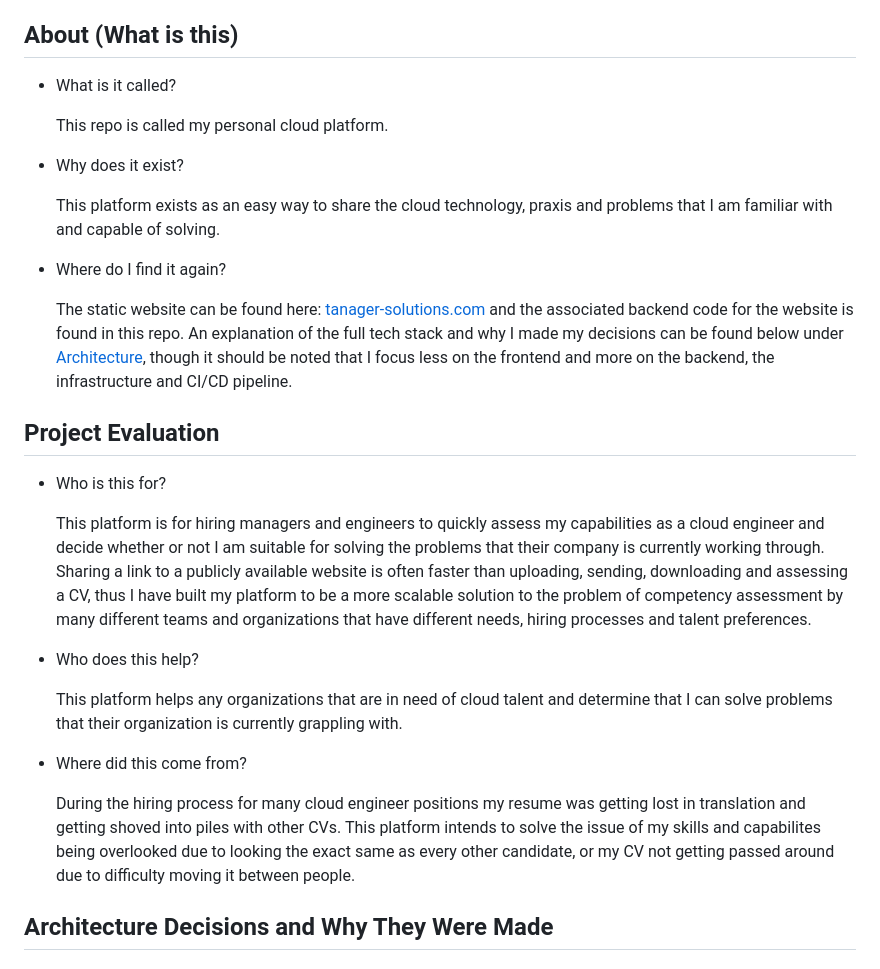
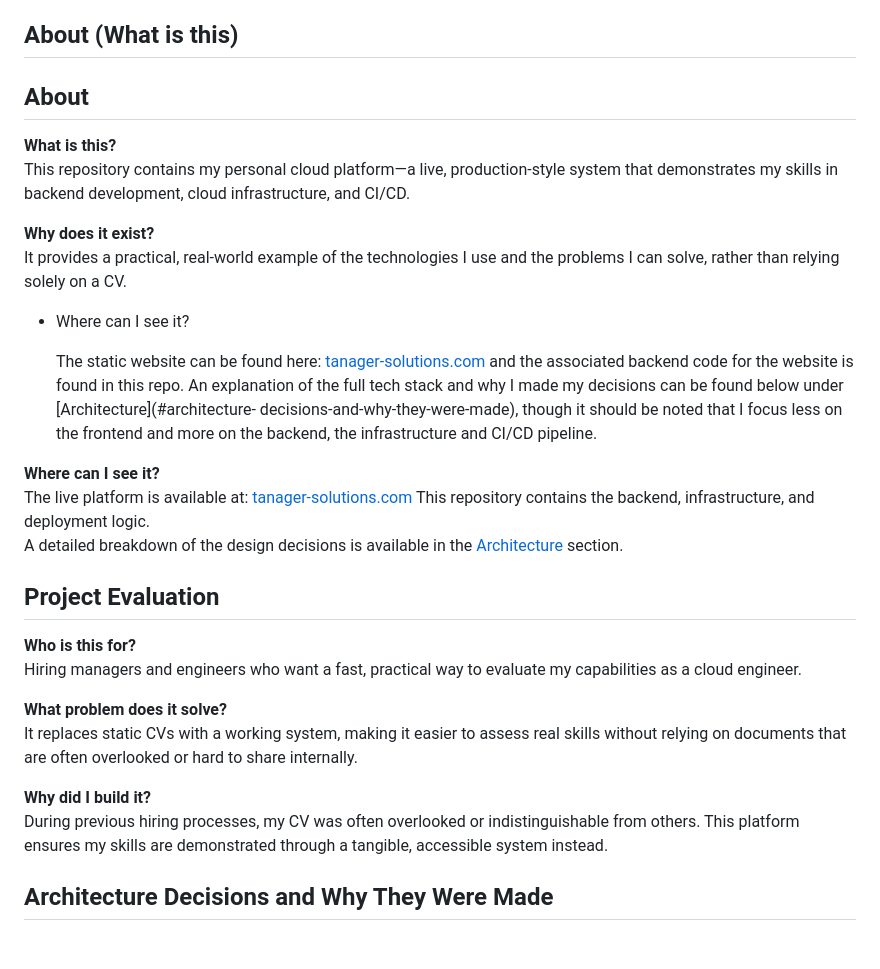
Before and after one commit to DrQ-14/CloudResumeSDK, a Markdown page: skleadme.md, the part around the change. Rendered like a GitHub page.

Commit message:
Cleaned up the introduction.

```diff
--- a/skleadme.md
+++ b/skleadme.md
@@ -21,31 +21,34 @@
 
 ## About (What is this)
 
-- What is it called?
+## About
 
-    This repo is called my personal cloud platform.
+**What is this?**
+This repository contains my personal cloud platform—a live, production-style system that demonstrates my skills in backend development, cloud infrastructure, and CI/CD.
 
-- Why does it exist?
+**Why does it exist?**
+It provides a practical, real-world example of the technologies I use and the problems I can solve, rather than relying solely on a CV.
 
-    This platform exists as an easy way to share the cloud technology, praxis and problems that I am familiar with and capable of solving.
+- Where can I see it?
 
-- Where do I find it again?
+    The static website can be found here: [tanager-solutions.com](https://www.tanager-solutions.com/) and the associated backend code for the website is found in this repo. An explanation of the full tech stack and why I made my decisions can be found below under [Architecture](#architecture-
+    decisions-and-why-they-were-made), though it should be noted that I focus less on the frontend and more on the backend, the infrastructure and CI/CD pipeline.
 
-    The static website can be found here: [tanager-solutions.com](https://www.tanager-solutions.com/) and the associated backend code for the website is found in this repo. An explanation of the full tech stack and why I made my decisions can be found below under [Architecture](#architecture-decisions-and-why-they-were-made), though it should be noted that I focus less on the frontend and more on the backend, the infrastructure and CI/CD pipeline.
+**Where can I see it?**
+    The live platform is available at: [tanager-solutions.com](https://www.tanager-solutions.com/)
+    This repository contains the backend, infrastructure, and deployment logic.
+    A detailed breakdown of the design decisions is available in the [Architecture](#architecture-decisions-and-why-they-were-made) section.
 
 ## Project Evaluation
 
-- Who is this for?
+**Who is this for?**
+Hiring managers and engineers who want a fast, practical way to evaluate my capabilities as a cloud engineer.
 
-    This platform is for hiring managers and engineers to quickly assess my capabilities as a cloud engineer and decide whether or not I am suitable for solving the problems that their company is currently working through. Sharing a link to a publicly available website is often faster than uploading, sending, downloading and assessing a CV, thus I have built my platform to be a more scalable solution to the problem of competency assessment by many different teams and organizations that have different needs, hiring processes and talent preferences.
+**What problem does it solve?**
+It replaces static CVs with a working system, making it easier to assess real skills without relying on documents that are often overlooked or hard to share internally.
 
-- Who does this help?
-
-    This platform helps any organizations that are in need of cloud talent and determine that I can solve problems that their organization is currently grappling with.
-
-- Where did this come from?
-
-    During the hiring process for many cloud engineer positions my resume was getting lost in translation and getting shoved into piles with other CVs. This platform intends to solve the issue of my skills and capabilites being overlooked due to looking the exact same as every other candidate, or my CV not getting passed around due to difficulty moving it between people.
+**Why did I build it?**
+During previous hiring processes, my CV was often overlooked or indistinguishable from others. This platform ensures my skills are demonstrated through a tangible, accessible system instead.
 
 ## Architecture Decisions and Why They Were Made
 
```
